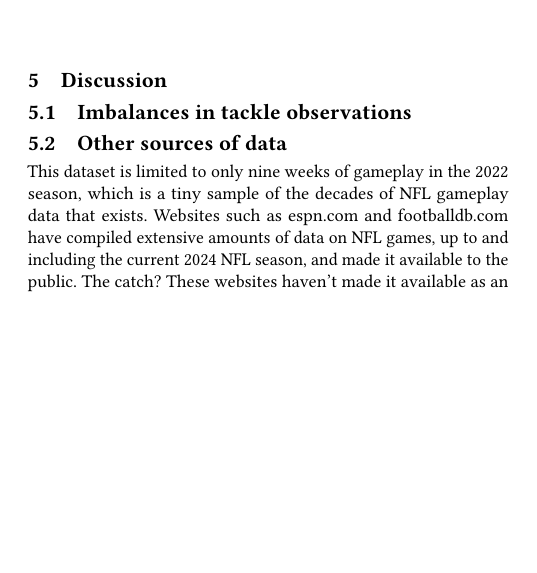
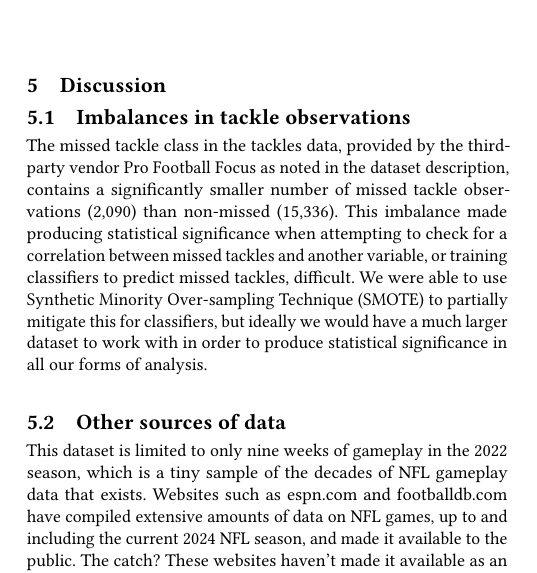
Before and after one commit to sesh9096/csci4502project, a LaTeX paper (final-report/report.tex): part of one column of page 6 of 7, cut so that both start at the same text, the shorter picture padded with empty space. Compiled offline with pdfLaTeX.

Commit message:
Completes remaining TODO in discussion section

```diff
--- a/final-report/report.tex
+++ b/final-report/report.tex
@@ -662,7 +662,15 @@ course of the game.
 
 \subsection{Imbalances in tackle observations}
 
-% TODO
+The missed tackle class in the tackles data, provided by the third-party vendor
+Pro Football Focus as noted in the dataset description, contains a significantly
+smaller number of missed tackle observations (2,090) than non-missed (15,336).
+This imbalance made producing statistical significance when attempting to check
+for a correlation between missed tackles and another variable, or training
+classifiers to predict missed tackles, difficult. We were able to use Synthetic
+Minority Over-sampling Technique (SMOTE) to partially mitigate this for
+classifiers, but ideally we would have a much larger dataset to work with in
+order to produce statistical significance in all our forms of analysis.
 
 \subsection{Other sources of data}
 
```
